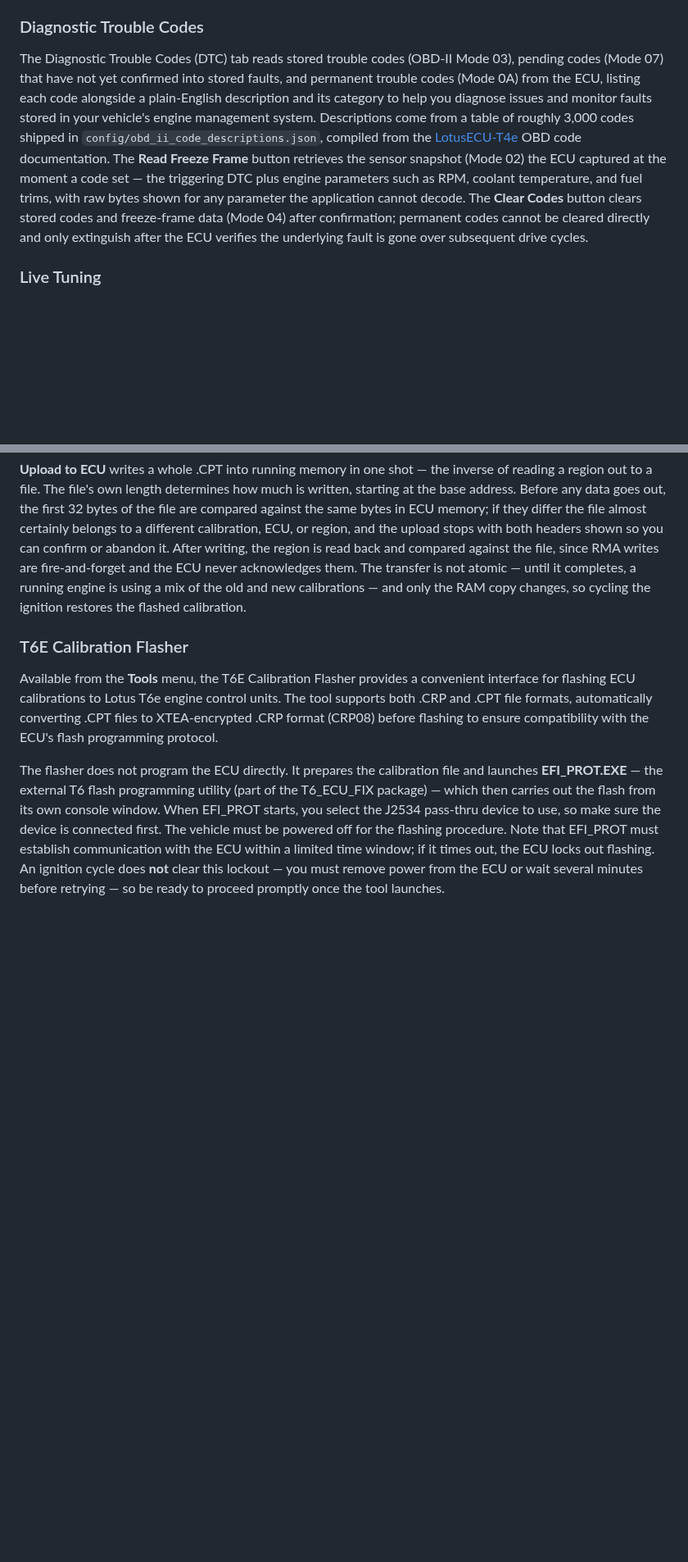
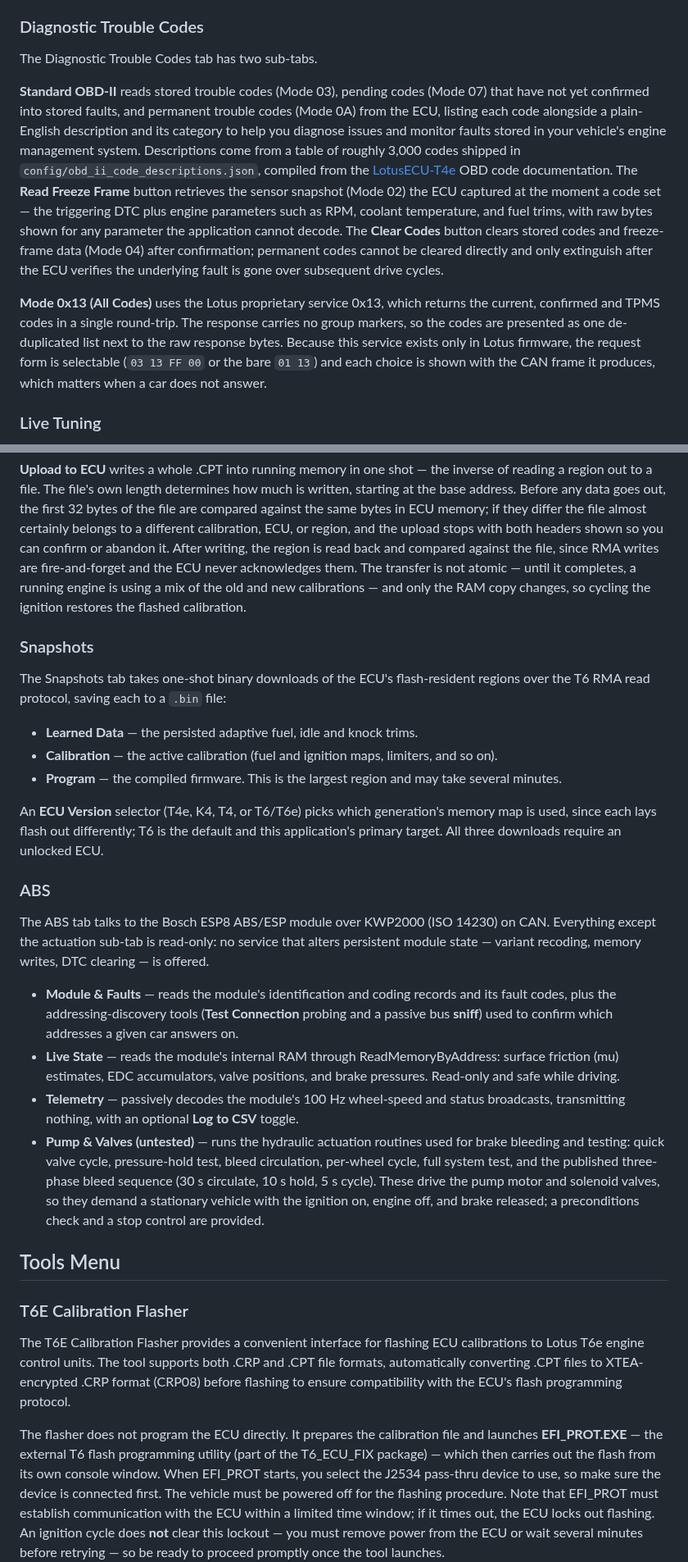
Before and after one commit to donour/LotusECMLogger, a Markdown page: README.md, 2 parts joined by grey strips. Shown at 82% size. Rendered like a GitHub page; blank space fills up the shorter version.

```diff
--- a/README.md
+++ b/README.md
@@ -67,15 +78,38 @@ All logging tools live under a single Logging tab, with sub-tabs for each loggin
 The ECU Coding tab allows you to read and modify ECU configuration settings for Lotus T6e ECUs. You can view current coding values, make changes to vehicle configuration options, and write the updated settings back to the ECU with automatic backup creation for safety.
 
 ### Diagnostic Trouble Codes
-The Diagnostic Trouble Codes (DTC) tab reads stored trouble codes (OBD-II Mode 03), pending codes (Mode 07) that have not yet confirmed into stored faults, and permanent trouble codes (Mode 0A) from the ECU, listing each code alongside a plain-English description and its category to help you diagnose issues and monitor faults stored in your vehicle's engine management system. Descriptions come from a table of roughly 3,000 codes shipped in `config/obd_ii_code_descriptions.json`, compiled from the [LotusECU-T4e](https://github.com/donour/LotusECU-T4e) OBD code documentation. The **Read Freeze Frame** button retrieves the sensor snapshot (Mode 02) the ECU captured at the moment a code set — the triggering DTC plus engine parameters such as RPM, coolant temperature, and fuel trims, with raw bytes shown for any parameter the application cannot decode. The **Clear Codes** button clears stored codes and freeze-frame data (Mode 04) after confirmation; permanent codes cannot be cleared directly and only extinguish after the ECU verifies the underlying fault is gone over subsequent drive cycles.
+The Diagnostic Trouble Codes tab has two sub-tabs.
+
+**Standard OBD-II** reads stored trouble codes (Mode 03), pending codes (Mode 07) that have not yet confirmed into stored faults, and permanent trouble codes (Mode 0A) from the ECU, listing each code alongside a plain-English description and its category to help you diagnose issues and monitor faults stored in your vehicle's engine management system. Descriptions come from a table of roughly 3,000 codes shipped in `config/obd_ii_code_descriptions.json`, compiled from the [LotusECU-T4e](https://github.com/donour/LotusECU-T4e) OBD code documentation. The **Read Freeze Frame** button retrieves the sensor snapshot (Mode 02) the ECU captured at the moment a code set — the triggering DTC plus engine parameters such as RPM, coolant temperature, and fuel trims, with raw bytes shown for any parameter the application cannot decode. The **Clear Codes** button clears stored codes and freeze-frame data (Mode 04) after confirmation; permanent codes cannot be cleared directly and only extinguish after the ECU verifies the underlying fault is gone over subsequent drive cycles.
+
+**Mode 0x13 (All Codes)** uses the Lotus proprietary service 0x13, which returns the current, confirmed and TPMS codes in a single round-trip. The response carries no group markers, so the codes are presented as one de-duplicated list next to the raw response bytes. Because this service exists only in Lotus firmware, the request form is selectable (`03 13 FF 00` or the bare `01 13`) and each choice is shown with the CAN frame it produces, which matters when a car does not answer.
 
 ### Live Tuning
 The Live Tuning tab enables real-time calibration editing by monitoring .CPT calibration files and automatically writing changes to ECU memory. This feature supports two workflows: reading memory directly from the ECU to create a new calibration file, or loading an existing .CPT file for monitoring. Memory presets are available for common calibration regions. When monitoring is active, any edits made to the .CPT file are detected within 100ms and immediately written to the corresponding ECU memory address, with detailed logging showing the memory address, file offset, and old/new values for each change. This requires a debug-enabled ECU with developer calibration.
 
 **Upload to ECU** writes a whole .CPT into running memory in one shot — the inverse of reading a region out to a file. The file's own length determines how much is written, starting at the base address. Before any data goes out, the first 32 bytes of the file are compared against the same bytes in ECU memory; if they differ the file almost certainly belongs to a different calibration, ECU, or region, and the upload stops with both headers shown so you can confirm or abandon it. After writing, the region is read back and compared against the file, since RMA writes are fire-and-forget and the ECU never acknowledges them. The transfer is not atomic — until it completes, a running engine is using a mix of the old and new calibrations — and only the RAM copy changes, so cycling the ignition restores the flashed calibration.
 
+### Snapshots
+The Snapshots tab takes one-shot binary downloads of the ECU's flash-resident regions over the T6 RMA read protocol, saving each to a `.bin` file:
+
+- **Learned Data** — the persisted adaptive fuel, idle and knock trims.
+- **Calibration** — the active calibration (fuel and ignition maps, limiters, and so on).
+- **Program** — the compiled firmware. This is the largest region and may take several minutes.
+
+An **ECU Version** selector (T4e, K4, T4, or T6/T6e) picks which generation's memory map is used, since each lays flash out differently; T6 is the default and this application's primary target. All three downloads require an unlocked ECU.
+
+### ABS
+The ABS tab talks to the Bosch ESP8 ABS/ESP module over KWP2000 (ISO 14230) on CAN. Everything except the actuation sub-tab is read-only: no service that alters persistent module state — variant recoding, memory writes, DTC clearing — is offered.
+
+- **Module & Faults** — reads the module's identification and coding records and its fault codes, plus the addressing-discovery tools (**Test Connection** probing and a passive bus **sniff**) used to confirm which addresses a given car answers on.
+- **Live State** — reads the module's internal RAM through ReadMemoryByAddress: surface friction (mu) estimates, EDC accumulators, valve positions, and brake pressures. Read-only and safe while driving.
+- **Telemetry** — passively decodes the module's 100 Hz wheel-speed and status broadcasts, transmitting nothing, with an optional **Log to CSV** toggle.
+- **Pump & Valves (untested)** — runs the hydraulic actuation routines used for brake bleeding and testing: quick valve cycle, pressure-hold test, bleed circulation, per-wheel cycle, full system test, and the published three-phase bleed sequence (30 s circulate, 10 s hold, 5 s cycle). These drive the pump motor and solenoid valves, so they demand a stationary vehicle with the ignition on, engine off, and brake released; a preconditions check and a stop control are provided.
+
+## Tools Menu
+
 ### T6E Calibration Flasher
-Available from the **Tools** menu, the T6E Calibration Flasher provides a convenient interface for flashing ECU calibrations to Lotus T6e engine control units. The tool supports both .CRP and .CPT file formats, automatically converting .CPT files to XTEA-encrypted .CRP format (CRP08) before flashing to ensure compatibility with the ECU's flash programming protocol.
+The T6E Calibration Flasher provides a convenient interface for flashing ECU calibrations to Lotus T6e engine control units. The tool supports both .CRP and .CPT file formats, automatically converting .CPT files to XTEA-encrypted .CRP format (CRP08) before flashing to ensure compatibility with the ECU's flash programming protocol.
 
 The flasher does not program the ECU directly. It prepares the calibration file and launches **EFI_PROT.EXE** — the external T6 flash programming utility (part of the T6_ECU_FIX package) — which then carries out the flash from its own console window. When EFI_PROT starts, you select the J2534 pass-thru device to use, so make sure the device is connected first. The vehicle must be powered off for the flashing procedure. Note that EFI_PROT must establish communication with the ECU within a limited time window; if it times out, the ECU locks out flashing. An ignition cycle does **not** clear this lockout — you must remove power from the ECU or wait several minutes before retrying — so be ready to proceed promptly once the tool launches.
 
```
Also changed, not shown: other parts of README.md (+36 -14 lines), screenshots/Screenshot-20260828.png (added).
